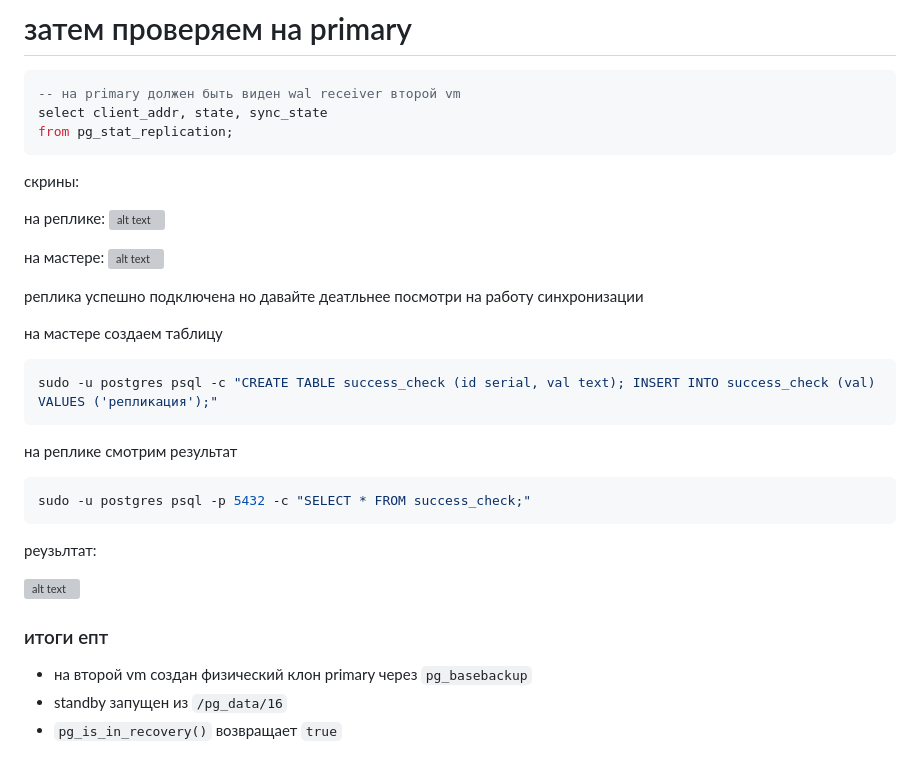
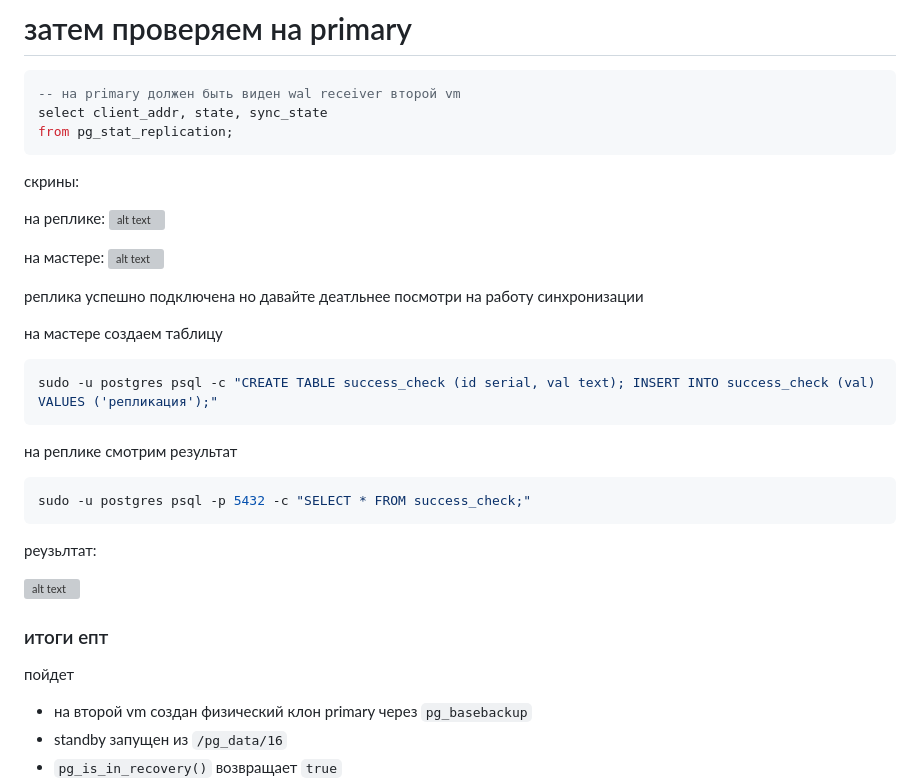
Before and after one commit to sma1kyyy/DevOps, a Markdown page: PostgreSQL/task2/README.md, the part around one of its changes. Rendered like a GitHub page; blank space fills up the shorter version; grey boxes are pictures that could not be loaded.

```diff
--- a/PostgreSQL/task2/README.md
+++ b/PostgreSQL/task2/README.md
@@ -96,5 +96,7 @@ sudo -u postgres psql -p 5432 -c "SELECT * FROM success_check;"
 
 ### итоги епт
+
+пойдет
 
 - на второй vm создан физический клон primary через `pg_basebackup`
 - standby запущен из `/pg_data/16`
```
Also changed, not shown: other parts of PostgreSQL/task2/README.md (+4 -4 lines).
